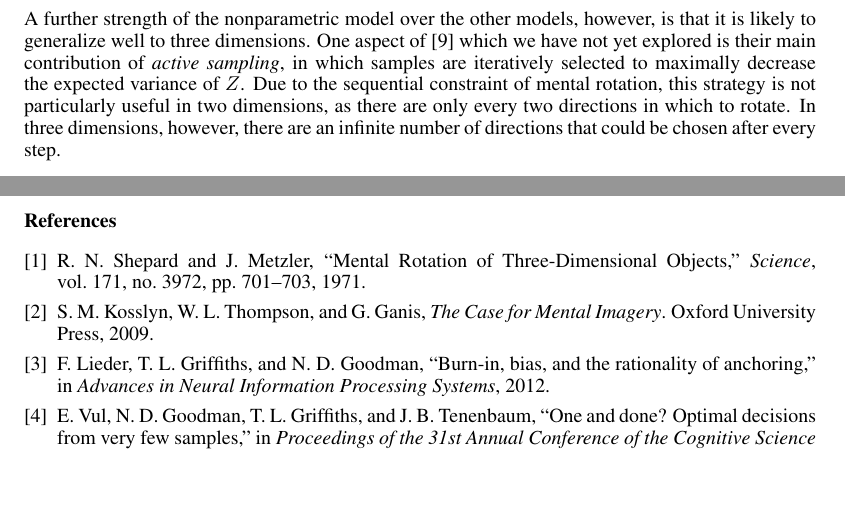
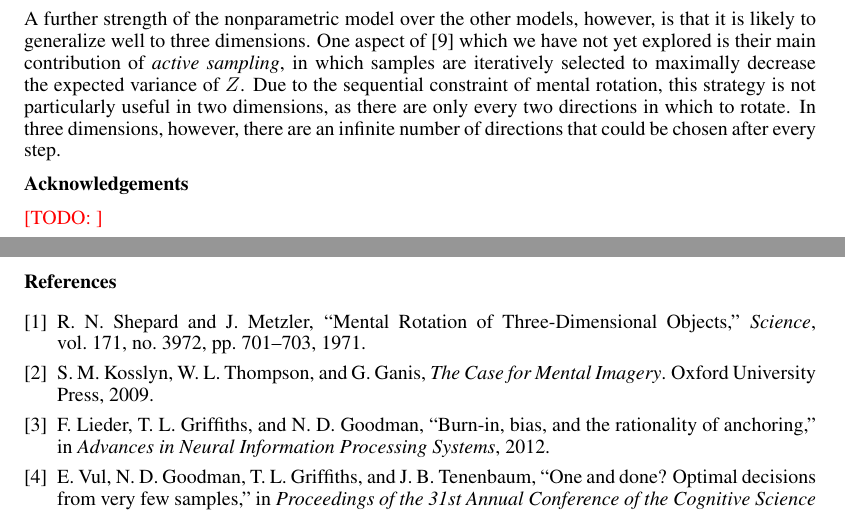
Before and after one commit to jhamrick/optimal-mental-rotation, a LaTeX paper (man/final-project.tex): two parts of pages 9 and 10 of 10, joined at a grey line, cut so that both start at the same text, the shorter picture padded with empty space. Compiled offline with pdfLaTeX.

Commit message:
Add empty acknowledgments section

```diff
--- a/man/final-project.tex
+++ b/man/final-project.tex
@@ -553,6 +553,10 @@ as there are only every two directions in which to rotate. In three
 dimensions, however, there are an infinite number of directions that
 could be chosen after every step.
 
+\textbf{Acknowledgements}
+
+\TODO{}
+
 % \renewcommand\bibsection{\subsubsection*{\refname}}
 \renewcommand\refname{\normalsize{References}}
 \bibliographystyle{ieeetr}
```
